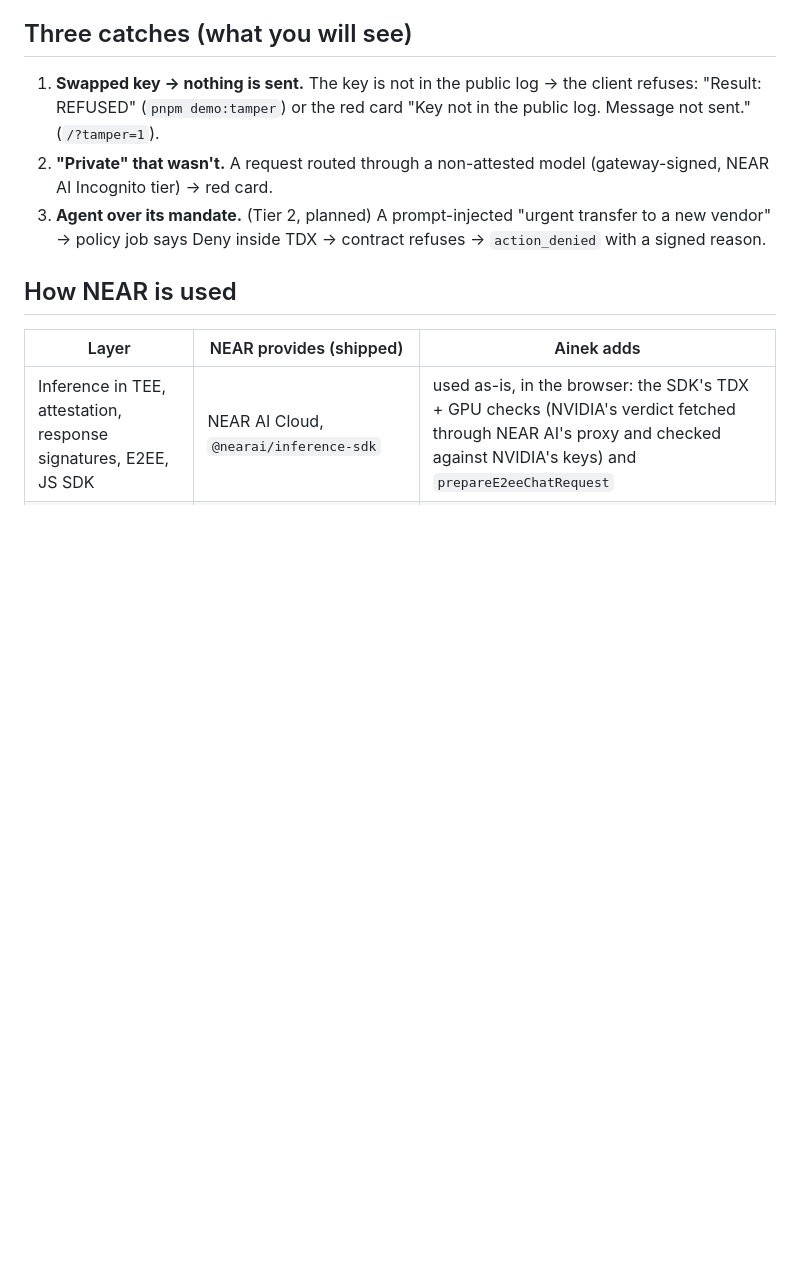
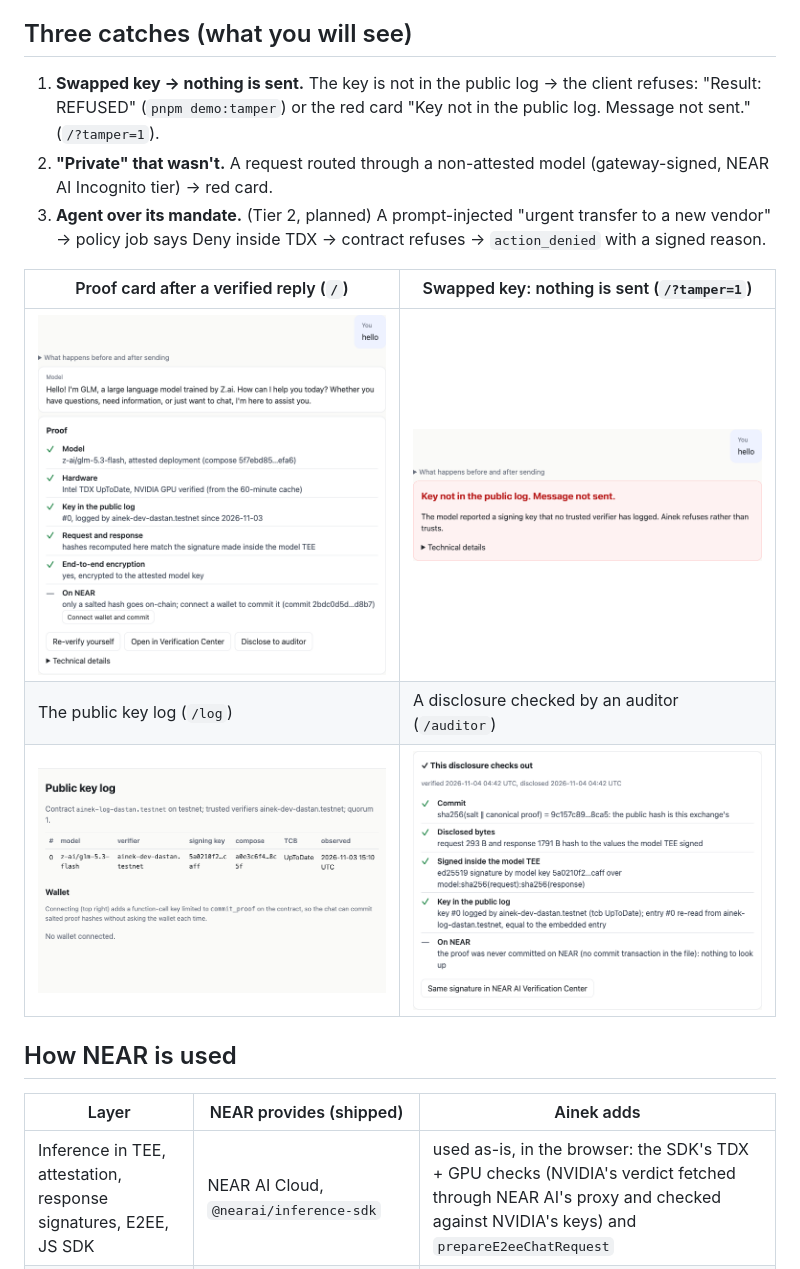
Before and after one commit to sadabaevb/ainek, a Markdown page: README.md, the part around the change. GitHub-like rendering; pictures changed too: docs/screenshots/auditor.png (added), docs/screenshots/log.png (added), docs/screenshots/proof-card.png (added); blank space fills up the shorter version.

```diff
--- a/README.md
+++ b/README.md
@@ -44,6 +44,12 @@ measurements to an approved allowlist"; Brave, built on NEAR AI, wrote on Oct 15
 1. **Swapped key → nothing is sent.** The key is not in the public log → the client refuses: "Result: REFUSED" (`pnpm demo:tamper`) or the red card "Key not in the public log. Message not sent." (`/?tamper=1`).
 2. **"Private" that wasn't.** A request routed through a non-attested model (gateway-signed, NEAR AI Incognito tier) → red card.
 3. **Agent over its mandate.** (Tier 2, planned) A prompt-injected "urgent transfer to a new vendor" → policy job says Deny inside TDX → contract refuses → `action_denied` with a signed reason.
+
+| Proof card after a verified reply (`/`) | Swapped key: nothing is sent (`/?tamper=1`) |
+| --- | --- |
+| ![The proof card: model, hardware, key in the public log, hashes, E2EE, on NEAR](docs/screenshots/proof-card.png) | ![Red card: key not in the public log, message not sent](docs/screenshots/refused.png) |
+| The public key log (`/log`) | A disclosure checked by an auditor (`/auditor`) |
+| ![The public key log page](docs/screenshots/log.png) | ![The auditor verdict card](docs/screenshots/auditor.png) |
 
 ## How NEAR is used
 
```
Also changed, not shown: docs/DEV-NOTES.md (+20 -0 lines), 12 other files.
